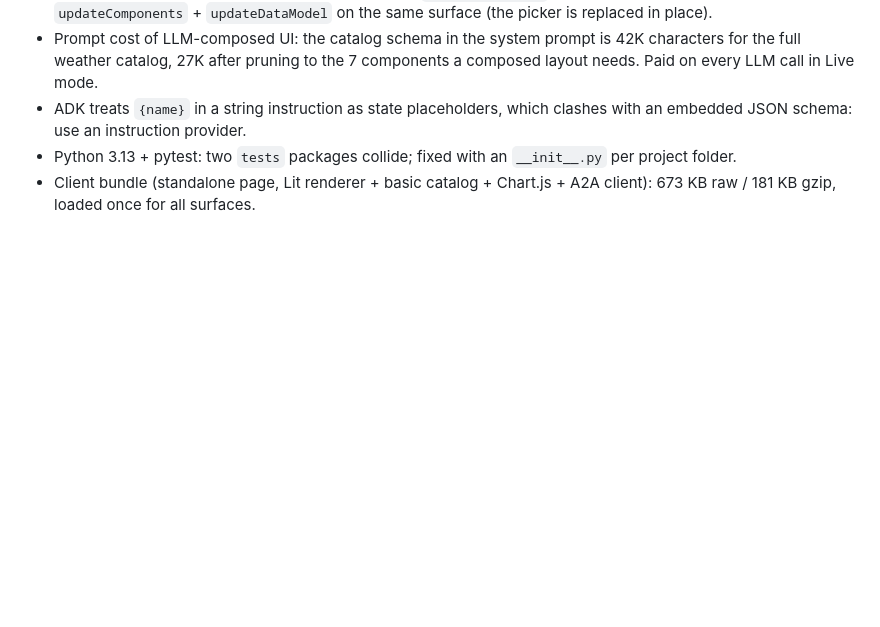
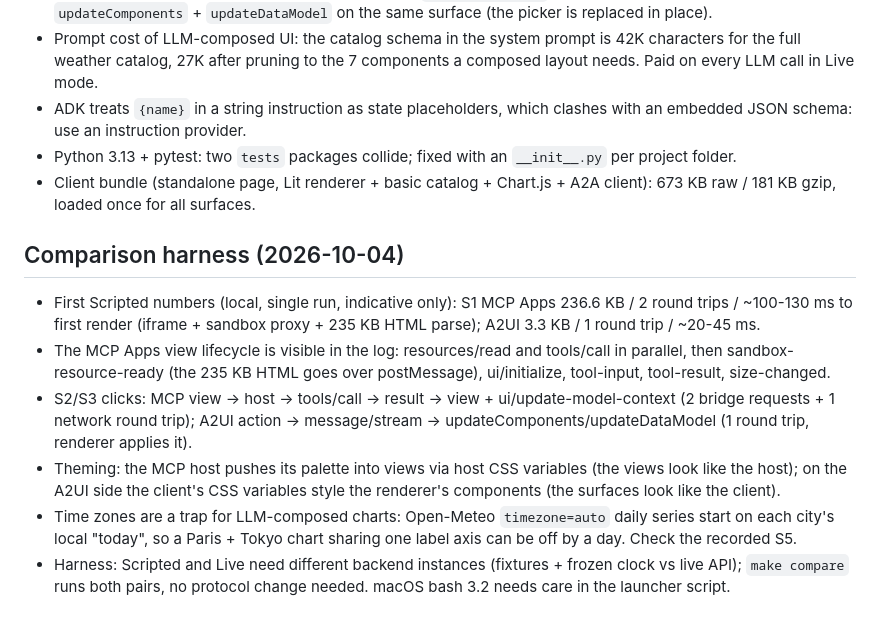
Before and after one commit to batou9150/agentic-ui-compared, a Markdown page: docs/findings-log.md, the part around the change. Rendered like a GitHub page; blank space fills up the shorter version.

Commit message:
Docs: harness findings

```diff
--- a/docs/findings-log.md
+++ b/docs/findings-log.md
@@ -66,3 +66,25 @@
   `__init__.py` per project folder.
 - Client bundle (standalone page, Lit renderer + basic catalog + Chart.js +
   A2A client): 673 KB raw / 181 KB gzip, loaded once for all surfaces.
+
+## Comparison harness (2026-10-04)
+
+- First Scripted numbers (local, single run, indicative only): S1 MCP Apps
+  236.6 KB / 2 round trips / ~100-130 ms to first render (iframe + sandbox
+  proxy + 235 KB HTML parse); A2UI 3.3 KB / 1 round trip / ~20-45 ms.
+- The MCP Apps view lifecycle is visible in the log: resources/read and
+  tools/call in parallel, then sandbox-resource-ready (the 235 KB HTML goes
+  over postMessage), ui/initialize, tool-input, tool-result, size-changed.
+- S2/S3 clicks: MCP view -> host -> tools/call -> result -> view +
+  ui/update-model-context (2 bridge requests + 1 network round trip);
+  A2UI action -> message/stream -> updateComponents/updateDataModel
+  (1 round trip, renderer applies it).
+- Theming: the MCP host pushes its palette into views via host CSS variables
+  (the views look like the host); on the A2UI side the client's CSS variables
+  style the renderer's components (the surfaces look like the client).
+- Time zones are a trap for LLM-composed charts: Open-Meteo `timezone=auto`
+  daily series start on each city's local "today", so a Paris + Tokyo chart
+  sharing one label axis can be off by a day. Check the recorded S5.
+- Harness: Scripted and Live need different backend instances (fixtures +
+  frozen clock vs live API); `make compare` runs both pairs, no protocol
+  change needed. macOS bash 3.2 needs care in the launcher script.
```
